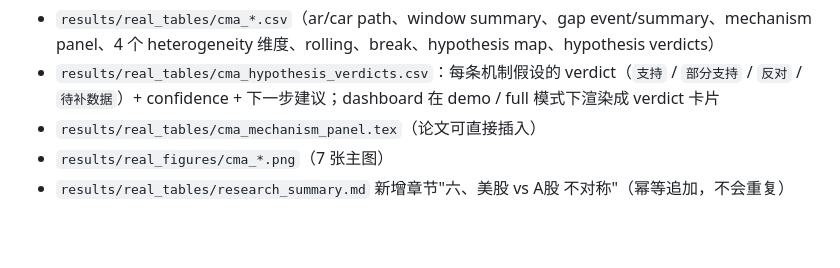
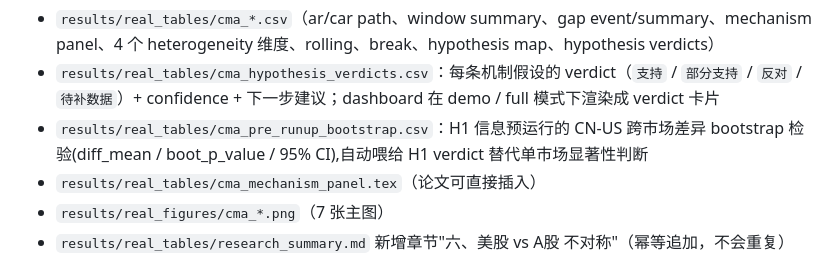
Before and after one commit to Leonard-Don/index-inclusion-research, a Markdown page: README.md, the part around the change. GitHub-like rendering; blank space fills up the shorter version.

Commit message:
docs: README mentions cma_pre_runup_bootstrap.csv next to verdicts
One-line follow-up to the bootstrap test commit so the new
results/real_tables artifact shows up in the canonical CMA outputs
list.

```diff
--- a/README.md
+++ b/README.md
@@ -568,6 +568,7 @@ index-inclusion-cma
 
 - `results/real_tables/cma_*.csv`（ar/car path、window summary、gap event/summary、mechanism panel、4 个 heterogeneity 维度、rolling、break、hypothesis map、hypothesis verdicts）
 - `results/real_tables/cma_hypothesis_verdicts.csv`：每条机制假设的 verdict（`支持` / `部分支持` / `反对` / `待补数据`）+ confidence + 下一步建议；dashboard 在 demo / full 模式下渲染成 verdict 卡片
+- `results/real_tables/cma_pre_runup_bootstrap.csv`：H1 信息预运行的 CN-US 跨市场差异 bootstrap 检验(diff_mean / boot_p_value / 95% CI),自动喂给 H1 verdict 替代单市场显著性判断
 - `results/real_tables/cma_mechanism_panel.tex`（论文可直接插入）
 - `results/real_figures/cma_*.png`（7 张主图）
 - `results/real_tables/research_summary.md` 新增章节"六、美股 vs A股 不对称"（幂等追加，不会重复）
```
